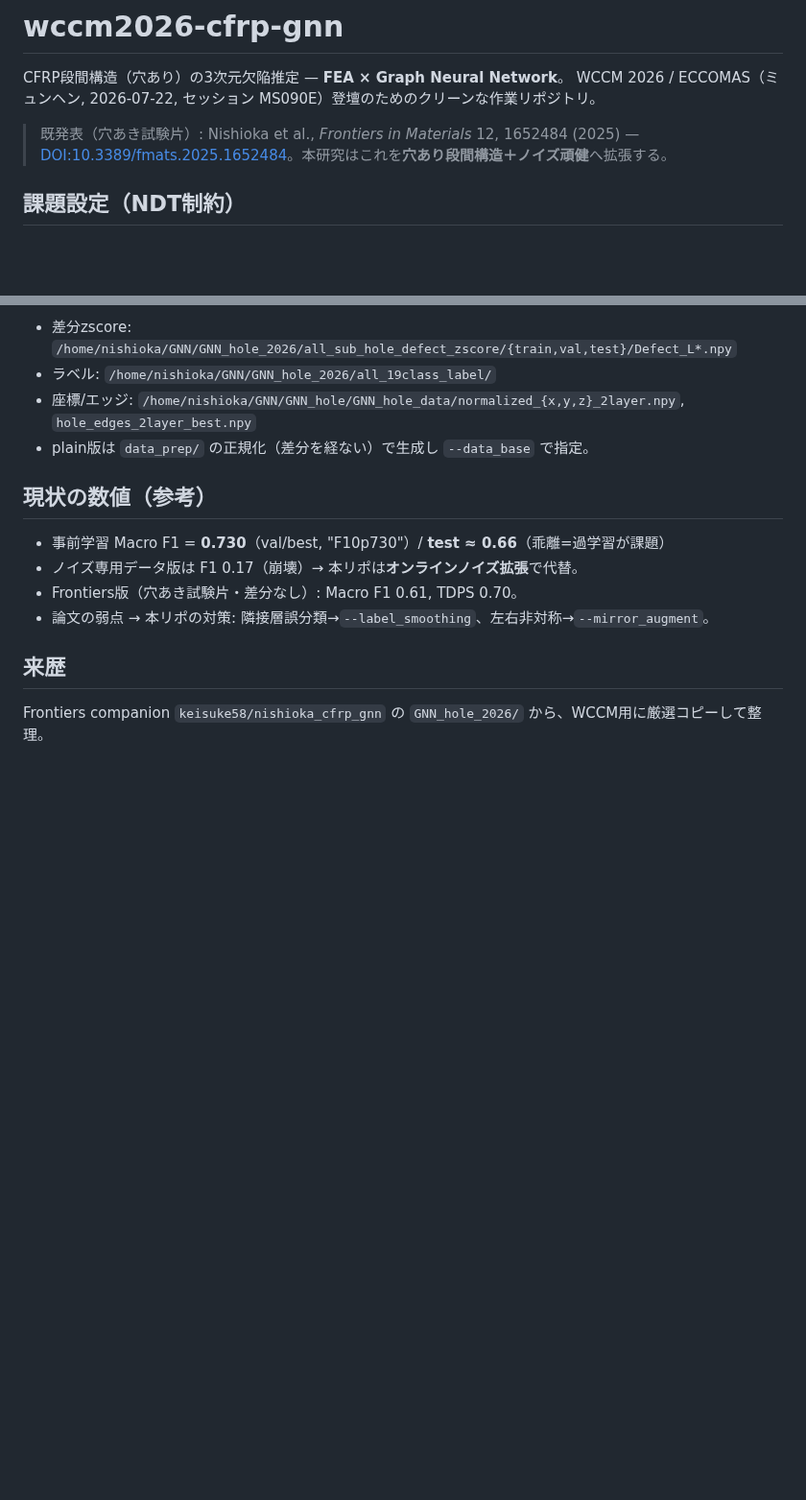
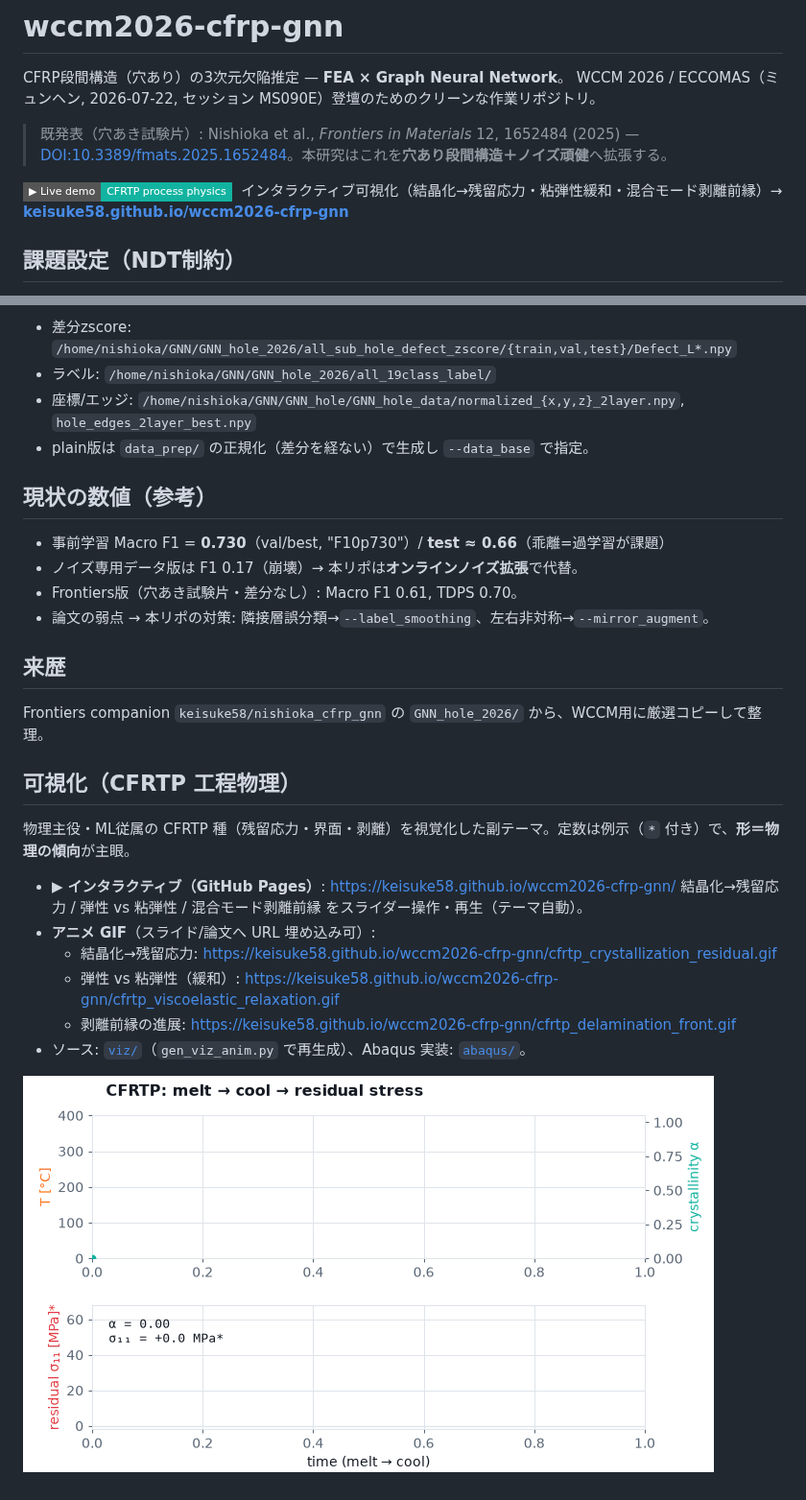
Before and after one commit to keisuke58/wccm2026-cfrp-gnn, a Markdown page: README.md, 2 parts joined by grey strips. Shown at 96% size. Drawn GitHub-style; pictures changed too: docs/cfrtp_crystallization_residual.gif (added); badges without logos; blank space fills up the shorter version.

Commit message:
README live-demo badge + serve viz GIFs on GitHub Pages
- README: "▶ Live demo" badge/link to the Pages site near the top, plus a
  CFRTP visualization section linking the interactive page and the three GIFs
  by their Pages URLs (embeddable in slides/papers), with an inline preview.
- docs/: copy the three GIFs so Pages serves them at stable URLs
  (https://keisuke58.github.io/wccm2026-cfrp-gnn/*.gif).

Co-Authored-By: Claude Opus 4.8 <noreply@anthropic.com>
Claude-Session: https://claude.ai/code/session_01TbPwqgUS5oNeMha35iGnea

```diff
--- a/README.md
+++ b/README.md
@@ -5,6 +5,9 @@ WCCM 2026 / ECCOMAS（ミュンヘン, 2026-07-22, セッション MS090E）登
 
 > 既発表（穴あき試験片）: Nishioka et al., *Frontiers in Materials* 12, 1652484 (2025) —
 > [DOI:10.3389/fmats.2025.1652484](https://doi.org/10.3389/fmats.2025.1652484)。本研究はこれを**穴あり段間構造＋ノイズ頑健**へ拡張する。
+
+[![▶ Live demo — CFRTP process physics](https://img.shields.io/badge/%E2%96%B6_Live_demo-CFRTP_process_physics-12b3a0?style=flat-square)](https://keisuke58.github.io/wccm2026-cfrp-gnn/)
+&nbsp;インタラクティブ可視化（結晶化→残留応力・粘弾性緩和・混合モード剥離前縁）→ **[keisuke58.github.io/wccm2026-cfrp-gnn](https://keisuke58.github.io/wccm2026-cfrp-gnn/)**
 
 ## 課題設定（NDT制約）
 
@@ -85,3 +88,17 @@ bash scripts/run_ablation.sh
 
 ## 来歴
 Frontiers companion `keisuke58/nishioka_cfrp_gnn` の `GNN_hole_2026/` から、WCCM用に厳選コピーして整理。
+
+## 可視化（CFRTP 工程物理）
+
+物理主役・ML従属の CFRTP 種（残留応力・界面・剥離）を視覚化した副テーマ。定数は例示（`*` 付き）で、**形＝物理の傾向**が主眼。
+
+- **▶ インタラクティブ（GitHub Pages）**: <https://keisuke58.github.io/wccm2026-cfrp-gnn/>
+  結晶化→残留応力 / 弾性 vs 粘弾性 / 混合モード剥離前縁 をスライダー操作・再生（テーマ自動）。
+- **アニメ GIF**（スライド/論文へ URL 埋め込み可）:
+  - 結晶化→残留応力: <https://keisuke58.github.io/wccm2026-cfrp-gnn/cfrtp_crystallization_residual.gif>
+  - 弾性 vs 粘弾性（緩和）: <https://keisuke58.github.io/wccm2026-cfrp-gnn/cfrtp_viscoelastic_relaxation.gif>
+  - 剥離前縁の進展: <https://keisuke58.github.io/wccm2026-cfrp-gnn/cfrtp_delamination_front.gif>
+- ソース: [`viz/`](./viz/)（`gen_viz_anim.py` で再生成）、Abaqus 実装: [`abaqus/`](./abaqus/)。
+
+![結晶化→残留応力](docs/cfrtp_crystallization_residual.gif)
```
Also changed, not shown: docs/cfrtp_delamination_front.gif (added), docs/cfrtp_viscoelastic_relaxation.gif (added).
